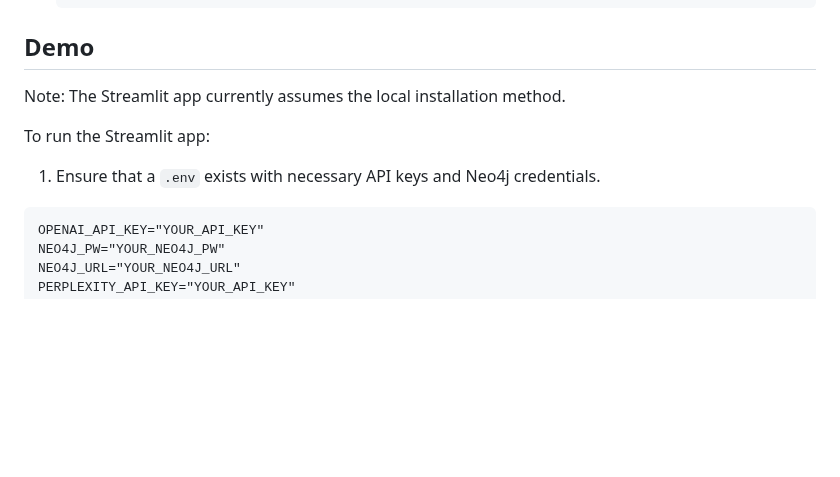
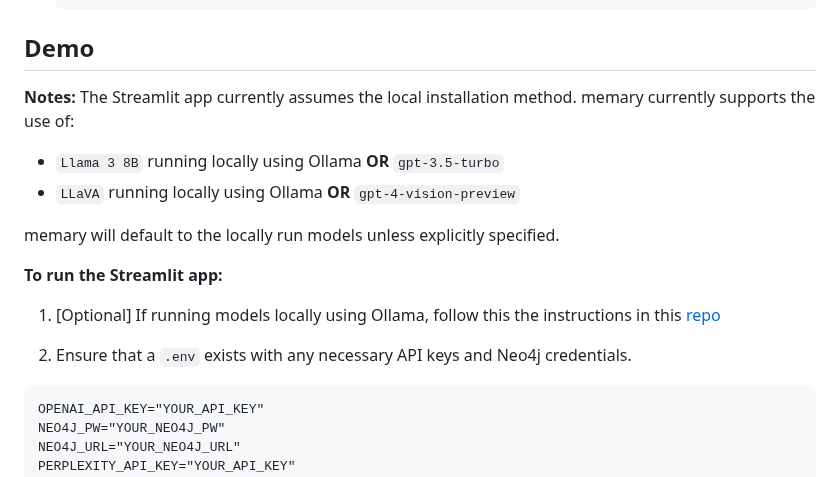
Before and after one commit to kingjulio8238/Memary, a Markdown page: README.md, the part around the change. Rendered like a GitHub page; blank space fills up the shorter version.

Commit message:
docs: add local model support

````diff
--- a/README.md
+++ b/README.md
@@ -40,11 +40,16 @@ pip install memary
    ```
 
 ## Demo
-Note: The Streamlit app currently assumes the local installation method.
+**Notes:** The Streamlit app currently assumes the local installation method. memary currently supports the use of:
+- `Llama 3 8B` running locally using Ollama **OR** `gpt-3.5-turbo`
+- `LLaVA` running locally using Ollama **OR** `gpt-4-vision-preview`
 
-To run the Streamlit app:
+memary will default to the locally run models unless explicitly specified.
 
-1. Ensure that a `.env` exists with necessary API keys and Neo4j credentials.
+**To run the Streamlit app:**
+1. [Optional] If running models locally using Ollama, follow this the instructions in this [repo](https://github.com/ollama/ollama)
+
+2. Ensure that a `.env` exists with any necessary API keys and Neo4j credentials.
 
 ```
 OPENAI_API_KEY="YOUR_API_KEY"
````
